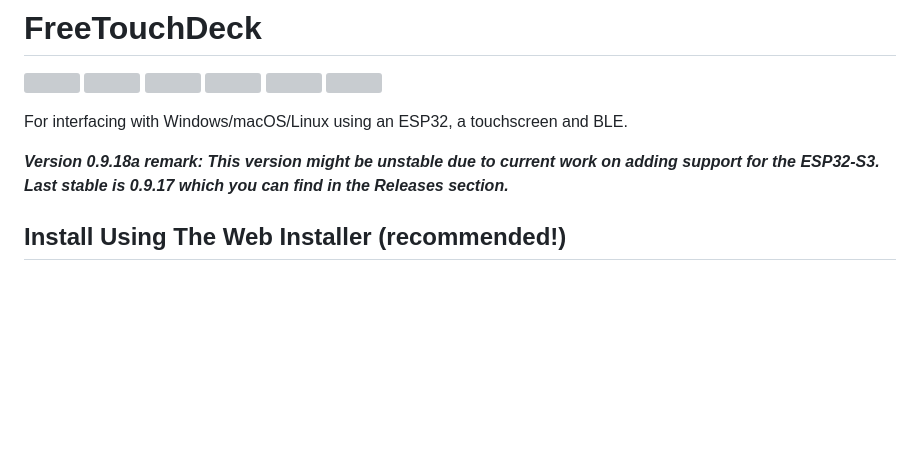
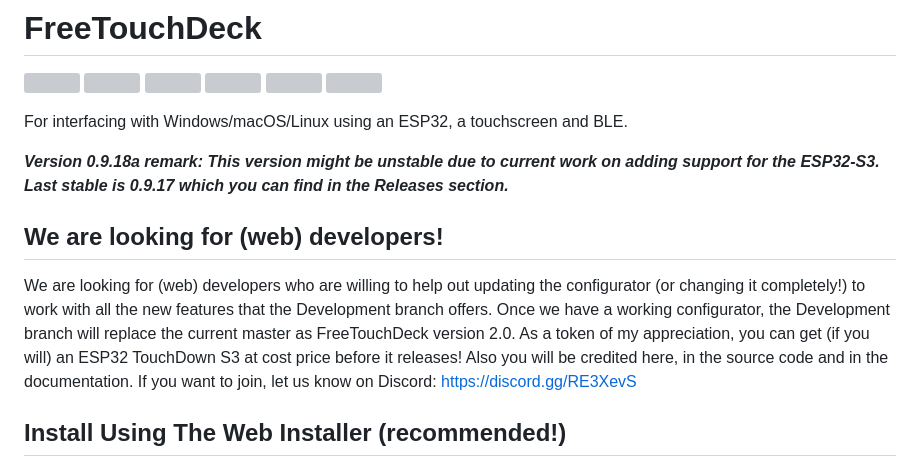
Before and after one commit to DustinWatts/FreeTouchDeck, a Markdown page: README.md, the part around the change. Rendered like a GitHub page; blank space fills up the shorter version; grey boxes are pictures that could not be loaded.

Commit message:
We are looking for (web) developers!
We are looking for (web) developers!

```diff
--- a/README.md
+++ b/README.md
@@ -11,6 +11,10 @@
 For interfacing with Windows/macOS/Linux using an ESP32, a touchscreen and BLE.
 
 ***Version 0.9.18a remark: This version might be unstable due to current work on adding support for the ESP32-S3. Last stable is 0.9.17 which you can find in the Releases section.***
+
+## We are looking for (web) developers!
+
+We are looking for (web) developers who are willing to help out updating the configurator (or changing it completely!) to work with all the new features that the Development branch offers. Once we have a working configurator, the Development branch will replace the current master as FreeTouchDeck version 2.0. As a token of my appreciation, you can get (if you will) an ESP32 TouchDown S3 at cost price before it releases! Also you will be credited here, in the source code and in the documentation. If you want to join, let us know on Discord: https://discord.gg/RE3XevS
 
 ## Install Using The Web Installer (recommended!)
 
```
